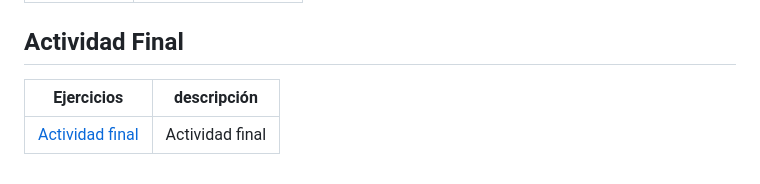
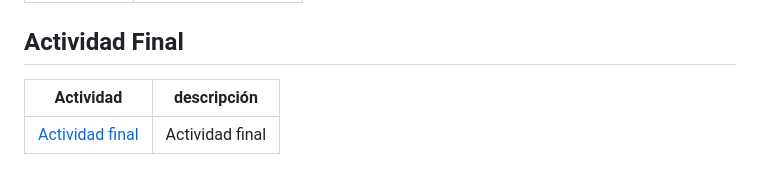
Before and after one commit to feller4/LLMM, a Markdown page: README.md, the part around the change. GitHub-like rendering.

Commit message:
Update table header from 'Ejercicios' to 'Actividad'

```diff
--- a/README.md
+++ b/README.md
@@ -58,6 +58,6 @@
 
 
 ## Actividad Final
-| Ejercicios | descripción |
+| Actividad | descripción |
 | --- | --- |
 | [Actividad final](WebU4) | Actividad final|
```
